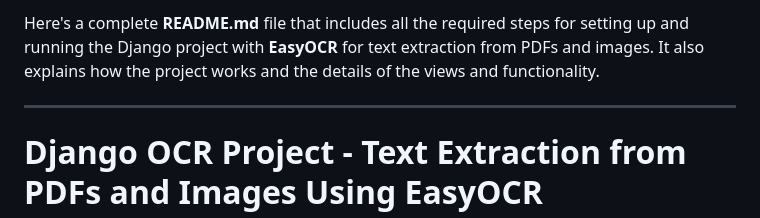
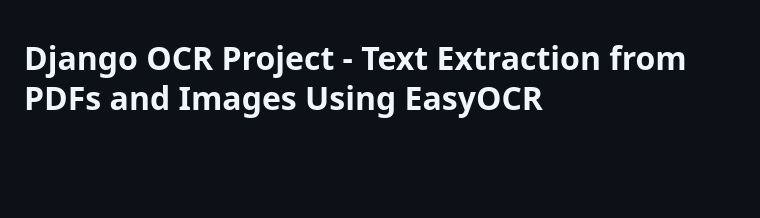
Before and after one commit to yashrajchanchad/Text-Recognition, a Markdown page: README.md, the part around the change. GitHub-like rendering; blank space fills up the shorter version.

```diff
--- a/README.md
+++ b/README.md
@@ -1,7 +1,3 @@
-Here's a complete **README.md** file that includes all the required steps for setting up and running the Django project with **EasyOCR** for text extraction from PDFs and images. It also explains how the project works and the details of the views and functionality.
-
----
-
 # Django OCR Project - Text Extraction from PDFs and Images Using EasyOCR
 
 This project is a web-based application that extracts text from PDF files and images using **EasyOCR**. It allows users to upload an image or PDF file and returns the extracted text.
```
